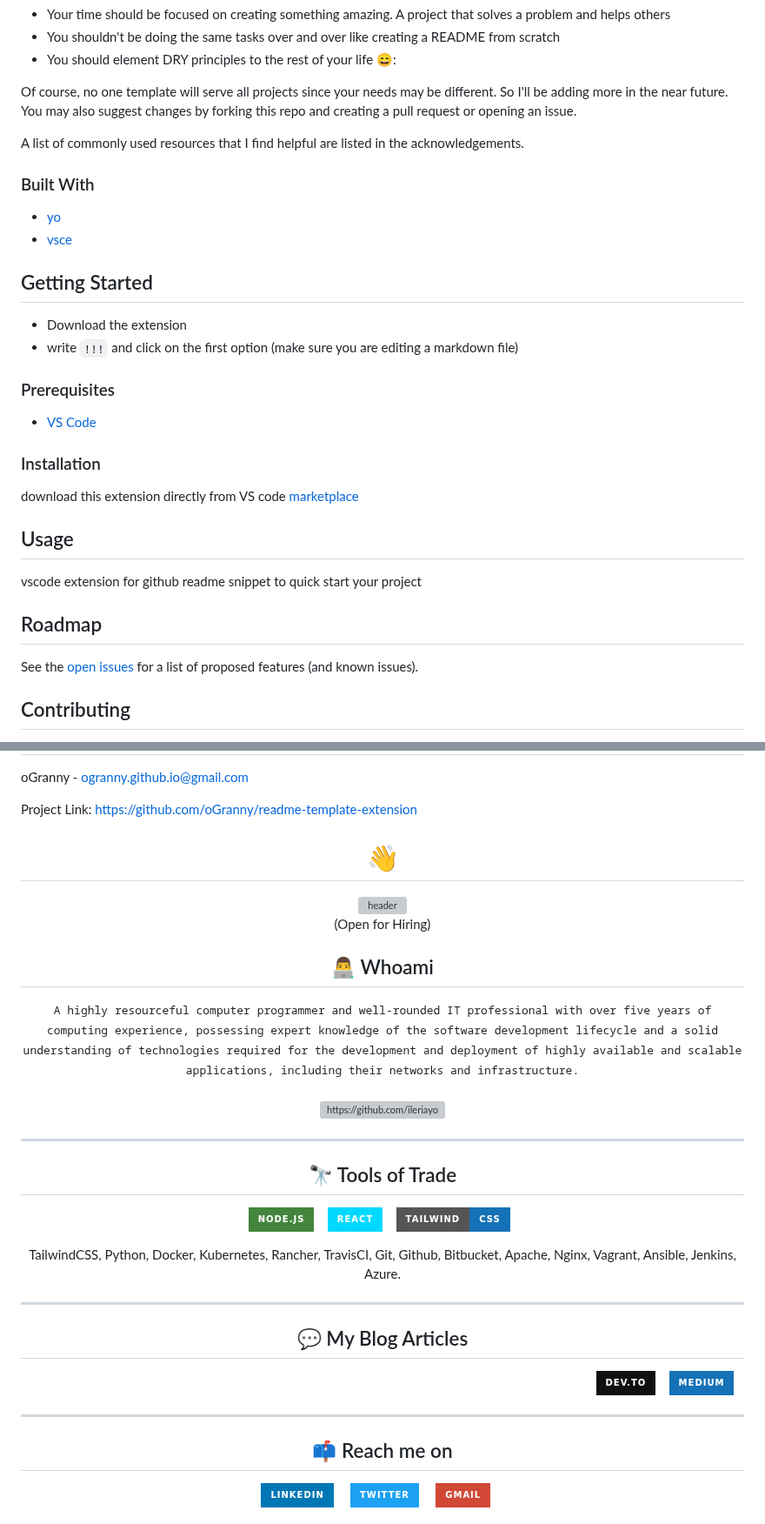
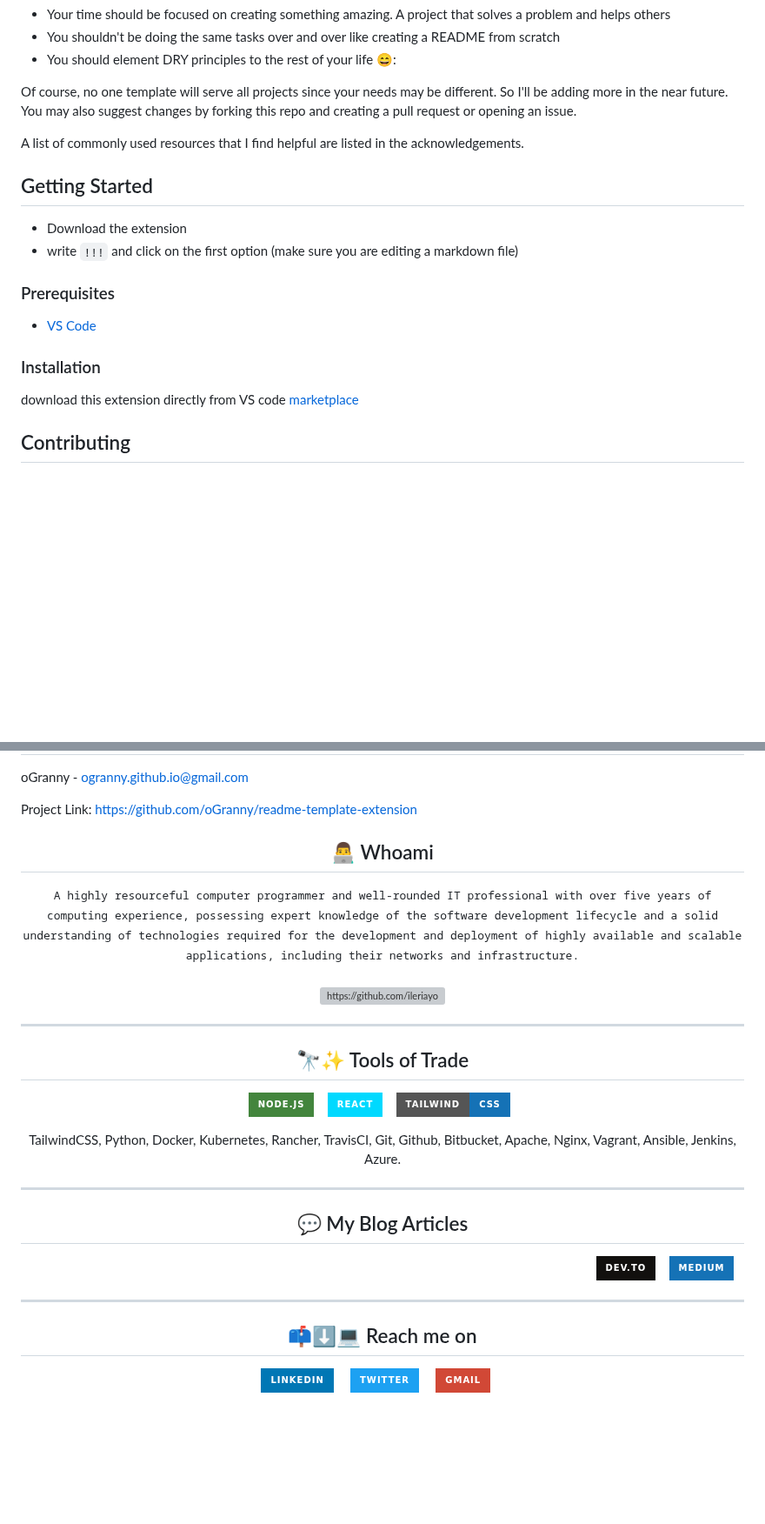
Before and after one commit to veffo/veffo, a Markdown page: README.md, 2 parts joined by grey strips. Shown at 87% size. Drawn GitHub-style; badges without logos; blank space fills up the shorter version; grey boxes are pictures that could not be loaded.

```diff
--- a/README.md
+++ b/README.md
@@ -2766,9 +2732,7 @@ Of course, no one template will serve all projects since your needs may be diffe
 
 A list of commonly used resources that I find helpful are listed in the acknowledgements.
 
-### Built With
-* [yo]()
-* [vsce]()
+
 
 
 <!-- GETTING STARTED -->
@@ -2786,17 +2750,11 @@ download this extension directly from VS code [marketplace](https://marketplace.
 
 
 
-<!-- USAGE EXAMPLES -->
-## Usage
-
-vscode extension for github readme snippet to quick start your project
-
-
-
-<!-- ROADMAP -->
-## Roadmap
-
-See the [open issues](https://github.com/oGranny/readme-template-extension/issues) for a list of proposed features (and known issues).
+
+
+
+
+
 
 
 
@@ -2861,15 +2819,10 @@ Project Link: [https://github.com/oGranny/readme-template-extension](https://git
 
 
 
-<!--
-**Ileriayo/ileriayo** is a ✨ _special_ ✨ repository because its `README.md` (this file) appears on your GitHub profile.
---->
-
-<h1 align="center"> 👋 </h1>
-<div align="center">
-  <img src="https://github.com/Ileriayo/ileriayo/blob/master/images/header.gif" alt="header"/>
-</div>
-<p align="center"> (Open for Hiring)</p>
+
+
+
+
 
 <h2 align="center"> 👨‍💻 Whoami</h2>
 <p align="center">
@@ -2881,7 +2834,7 @@ Project Link: [https://github.com/oGranny/readme-template-extension](https://git
 
 <hr>
 
-<h2 align="center"> 🔭 Tools of Trade</h2>
+<h2 align="center"> 🔭✨ Tools of Trade</h2>
 <p align="center">
   <img src="https://img.shields.io/badge/node.js%20-%2343853D.svg?&style=for-the-badge&logo=node.js&logoColor=white" />&nbsp;&nbsp;&nbsp;
   <img src="https://img.shields.io/badge/react%20-%2300D9FF.svg?&style=for-the-badge&logo=react&logoColor=white" />&nbsp;&nbsp;&nbsp;
@@ -2899,7 +2852,7 @@ Project Link: [https://github.com/oGranny/readme-template-extension](https://git
 
 <hr>
 
-<h2  align="center">📫 Reach me on</h2>
+<h2  align="center">📫⬇️💻 Reach me on</h2>
 <p align="center">
   <a target="_blank"href="https://www.linkedin.com/in/ileriayo-adebiyi-0328b1101/"><img src="https://img.shields.io/badge/linkedin-%230077B5.svg?&style=for-the-badge&logo=linkedin&logoColor=white" /></a>&nbsp;&nbsp;&nbsp;&nbsp;
   <a target="_blank"href="https://twitter.com/ileriayooo"><img src="https://img.shields.io/badge/twitter-%231DA1F2.svg?&style=for-the-badge&logo=twitter&logoColor=white" /></a>&nbsp;&nbsp;&nbsp;&nbsp;
```
Also changed, not shown: other parts of README.md (+0 -56 lines).
